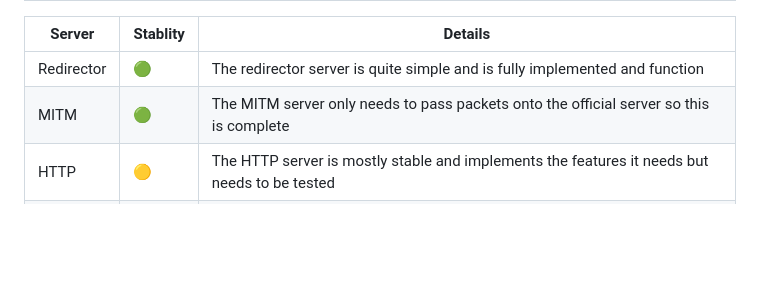
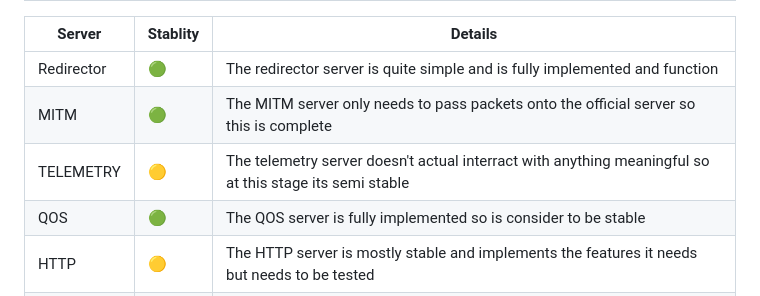
Before and after one commit to PocketRelay/Server, a Markdown page: README.md, the part around the change. Drawn GitHub-style; blank space fills up the shorter version.

```diff
--- a/README.md
+++ b/README.md
@@ -134,6 +134,8 @@ The following is a list of the servers and how stable they are for production us
 | ---------- | -------- | -------------------------------------------------------------------------------------------------------- |
 | Redirector | 🟢        | The redirector server is quite simple and is fully implemented and function                              |
 | MITM       | 🟢        | The MITM server only needs to pass packets onto the official server so this is complete                  |
+| TELEMETRY  | 🟡        | The telemetry server doesn't actual interract with anything meaningful so at this stage its semi stable  |
+| QOS        | 🟢        | The QOS server is fully implemented so is consider to be stable                                          |
 | HTTP       | 🟡        | The HTTP server is mostly stable and implements the features it needs but needs to be tested             |
 | Main       | 🟡        | The Main server is mostly stable however changes are expected and not all functionality works correectly |
 
```
